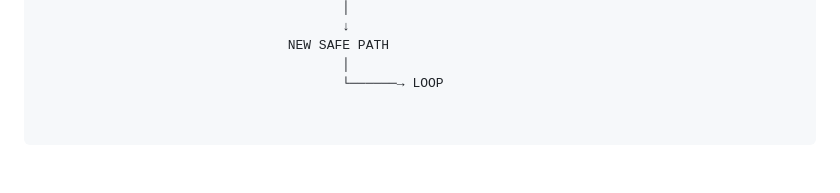
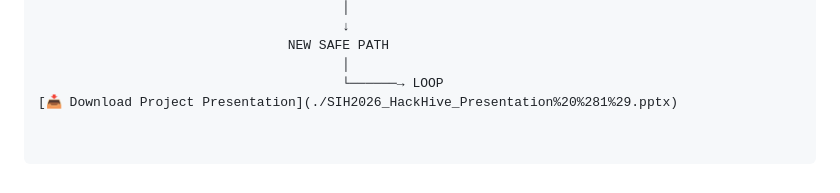
Before and after one commit to Devii16/Adaptive-path-planning, a Markdown page: README.md, the part around the change. Drawn GitHub-style.

```diff
--- a/README.md
+++ b/README.md
@@ -130,3 +130,4 @@ architecture.
                                 NEW SAFE PATH
                                        │
                                        └──────→ LOOP
+[📥 Download Project Presentation](./SIH2026_HackHive_Presentation%20%281%29.pptx)
```
